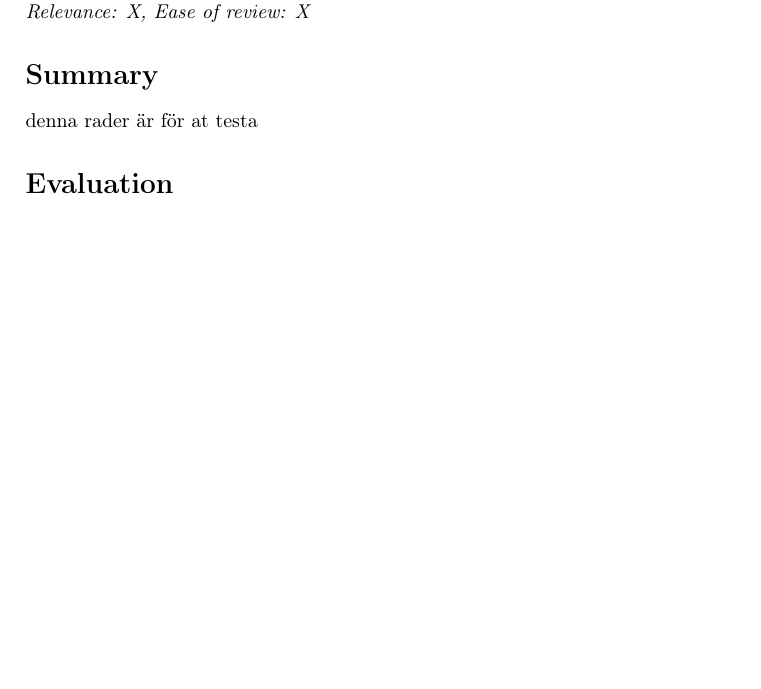
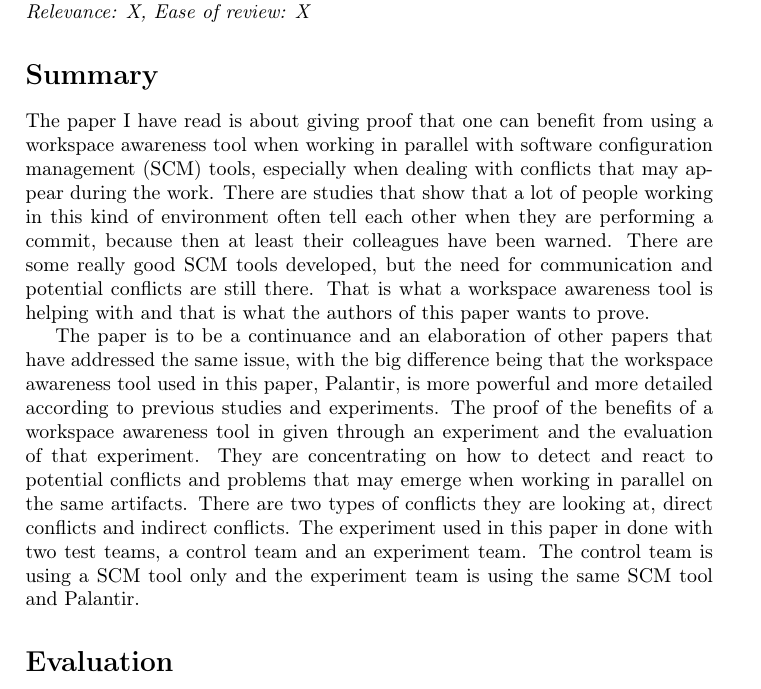
Before and after one commit to pholgersson/CM14, a LaTeX document (PaperReview/philip/review.tex): part of the page, cut so that both start at the same text, the shorter picture padded with empty space. Compiled offline with pdfLaTeX.

Commit message:
kommit en bit på summary

```diff
--- a/PaperReview/philip/review.tex
+++ b/PaperReview/philip/review.tex
@@ -22,8 +22,11 @@ Sarama, Redmiles, van der Hoek: ``Empirical Evidence of the Benefits of Workspac
 % =============================================================================
 %The paper I have read is about a study about the benefits of the use of workspace awareness tool in cooperation with a SCM tool for a project. The authors of the paper has as a goal to further prove that it is beneficial to use a workspace awareness tool when working in parallel with a SCM tool. To support their thesis they are adding more, and more detailed, evidence to strengthen already published work and also to get some results . They gather their evidence by conducting an experiment where they are using a workspace awareness tool \begin{comment}that is similar to others ones that are already reviewed\end{comment} and using this in a controlled environment while letting two groups of test subjects perform parallel work with a SCM tool. They perform two types of test with two types of conflicts that might emerge when working in parallel with a SCM tool.
 %In the first test they use a text base kind of project to set a baseline in how the two different ways of working differs from each other. The seconds test is done with programming. The test groups are given different programming tasks to perform while the researchers simulates a future conflict. The idea of the tests is to see how many and in what way the two test groups handle conflicts that may appare during this kind of parallel work.
-denna rader är för at testa
+The paper I have read is about giving proof that one can benefit from using a workspace awareness tool when working in parallel with software configuration management (SCM) tools, especially when dealing with conflicts that may appear during the work. There are studies that show that a lot of people working in this kind of environment often tell each other when they are performing a commit, because then at least their colleagues have been warned. There are some really good SCM tools developed, but the need for communication and potential conflicts are still there. That is what a workspace awareness tool is helping with and that is what the authors of this paper wants to prove.
 
+The paper is to be a continuance and an elaboration of other papers that have addressed the same issue, with the big difference being that the workspace awareness tool used in this paper, Palantir,  is more powerful and more detailed according to previous studies and experiments.
+The proof of the benefits of a workspace awareness tool in given through an experiment and the evaluation of that experiment. They are concentrating on how to detect and react to potential conflicts and problems that may emerge when working in parallel on the same artifacts. There are two types of conflicts they are looking at, direct conflicts and indirect conflicts. \begin{comment}Direct conflicts is when two people is working on the same artifact on different workspaces and their changes to the file needs to be merged to create a combined result. Indirect conflict is for example when person A is changing a file that person B uses as an import in another file. When person A commits and person B updates, person B's file does not work anymore because of the changes made in the imported file that person A was working on.\end{comment}
+The experiment used in this paper in done with two test teams, a control team and an experiment team. The control team is using a SCM tool only and the experiment team is using the same SCM tool and Palantir.
 % =============================================================================
 \section*{Evaluation}
 % =============================================================================
```
